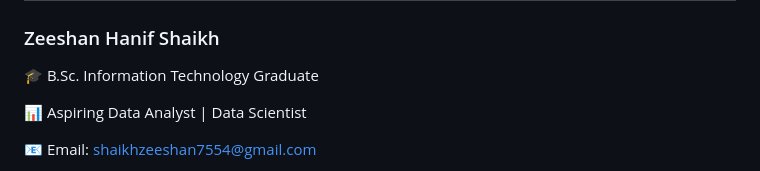
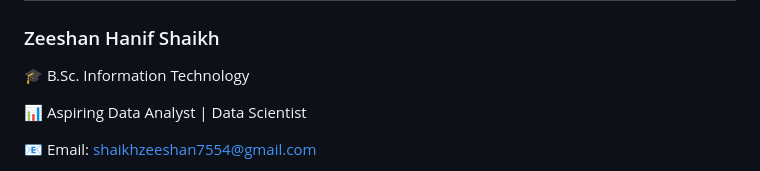
Before and after one commit to szeeshanZ123/academic-performance-examination-intelligence-system, a Markdown page: README.md, the part around the change. GitHub-like rendering.

Commit message:
Update educational qualification in README

```diff
--- a/README.md
+++ b/README.md
@@ -225,7 +225,7 @@ This project is developed for educational and portfolio purposes.
 
 ### Zeeshan Hanif Shaikh
 
-🎓 B.Sc. Information Technology Graduate
+🎓 B.Sc. Information Technology
 
 📊 Aspiring Data Analyst | Data Scientist
 
```
